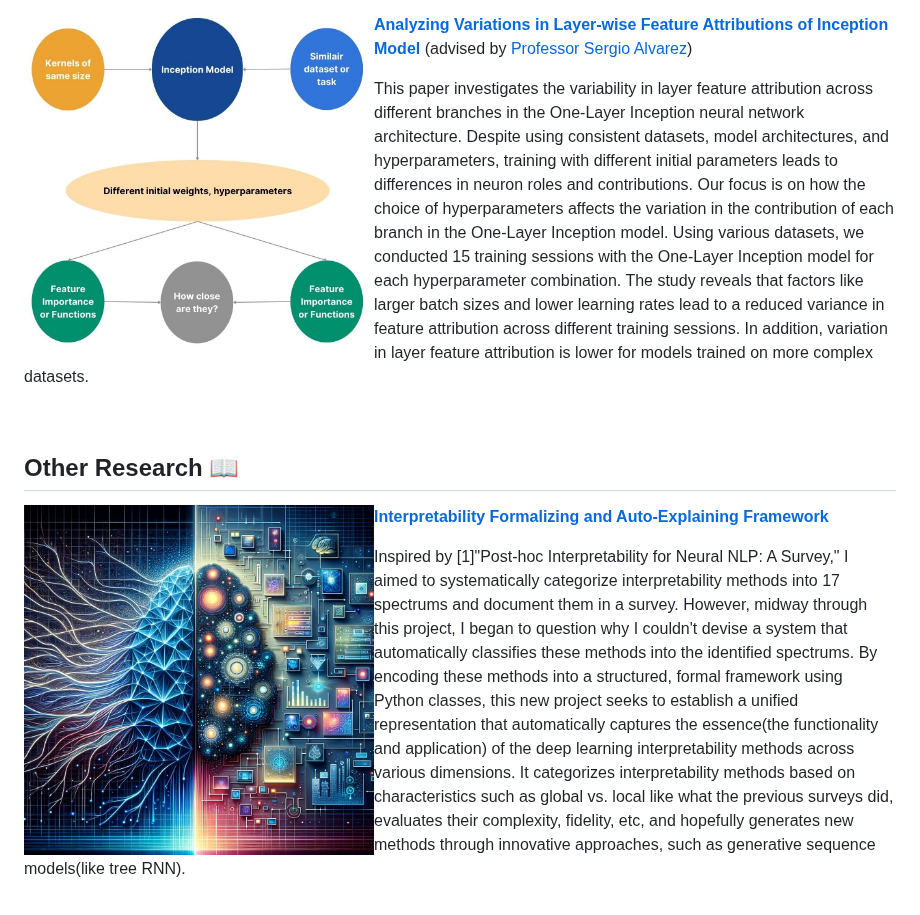
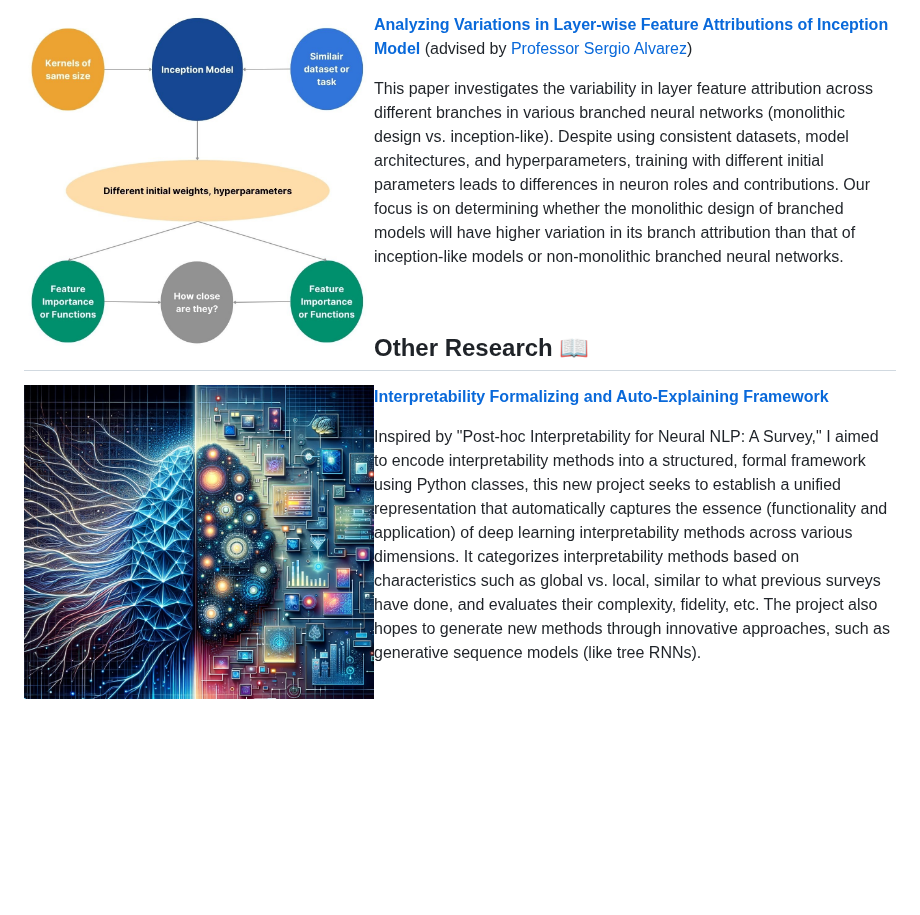
Before and after one commit to ritengzhang/ritengzhang.github.io, a Markdown page: README.md, the part around the change. Drawn GitHub-style; blank space fills up the shorter version.

```diff
--- a/README.md
+++ b/README.md
@@ -49,7 +49,7 @@ The Branch Specialization[3] Analysis Project is a project of my own that will h
 
 [**Analyzing Variations in Layer-wise Feature Attributions of Inception Model**](https://github.com/ritengzhang/Interpretability-of-Inception-and-its-variants) (advised by [Professor Sergio Alvarez](https://www.bc.edu/bc-web/schools/mcas/departments/computer-science/people/faculty-directory/sergio-alvarez.html))
 
-This paper investigates the variability in layer feature attribution across different branches in the One-Layer Inception neural network architecture. Despite using consistent datasets, model architectures, and hyperparameters, training with different initial parameters leads to differences in neuron roles and contributions. Our focus is on how the choice of hyperparameters affects the variation in the contribution of each branch in the One-Layer Inception model. Using various datasets, we conducted 15 training sessions with the  One-Layer Inception model for each hyperparameter combination. The study reveals that factors like larger batch sizes and lower learning rates lead to a reduced variance in feature attribution across different training sessions. In addition, variation in layer feature attribution is lower for models trained on more complex datasets.
+This paper investigates the variability in layer feature attribution across different branches in various branched neural networks (monolithic design vs. inception-like). Despite using consistent datasets, model architectures, and hyperparameters, training with different initial parameters leads to differences in neuron roles and contributions. Our focus is on determining whether the monolithic design of branched models will have higher variation in its branch attribution than that of inception-like models or non-monolithic branched neural networks.
 
 <br clear="all"/>
 
@@ -59,7 +59,7 @@ This paper investigates the variability in layer feature attribution across diff
 
 [**Interpretability Formalizing and Auto-Explaining Framework**](https://github.com/ritengzhang/Interpretability-of-neural-language-model-A-survey)
 
-Inspired by [1]"Post-hoc Interpretability for Neural NLP: A Survey," I aimed to systematically categorize interpretability methods into 17 spectrums and document them in a survey. However, midway through this project, I began to question why I couldn't devise a system that automatically classifies these methods into the identified spectrums. By encoding these methods into a structured, formal framework using Python classes, this new project seeks to establish a unified representation that automatically captures the essence(the functionality and application) of the deep learning interpretability methods across various dimensions. It categorizes interpretability methods based on characteristics such as global vs. local like what the previous surveys did, evaluates their complexity, fidelity, etc, and hopefully generates new methods through innovative approaches, such as generative sequence models(like tree RNN).
+Inspired by "Post-hoc Interpretability for Neural NLP: A Survey," I aimed to encode interpretability methods into a structured, formal framework using Python classes, this new project seeks to establish a unified representation that automatically captures the essence (functionality and application) of deep learning interpretability methods across various dimensions. It categorizes interpretability methods based on characteristics such as global vs. local, similar to what previous surveys have done, and evaluates their complexity, fidelity, etc. The project also hopes to generate new methods through innovative approaches, such as generative sequence models (like tree RNNs).
 
 <br clear="all"/>
 
```
